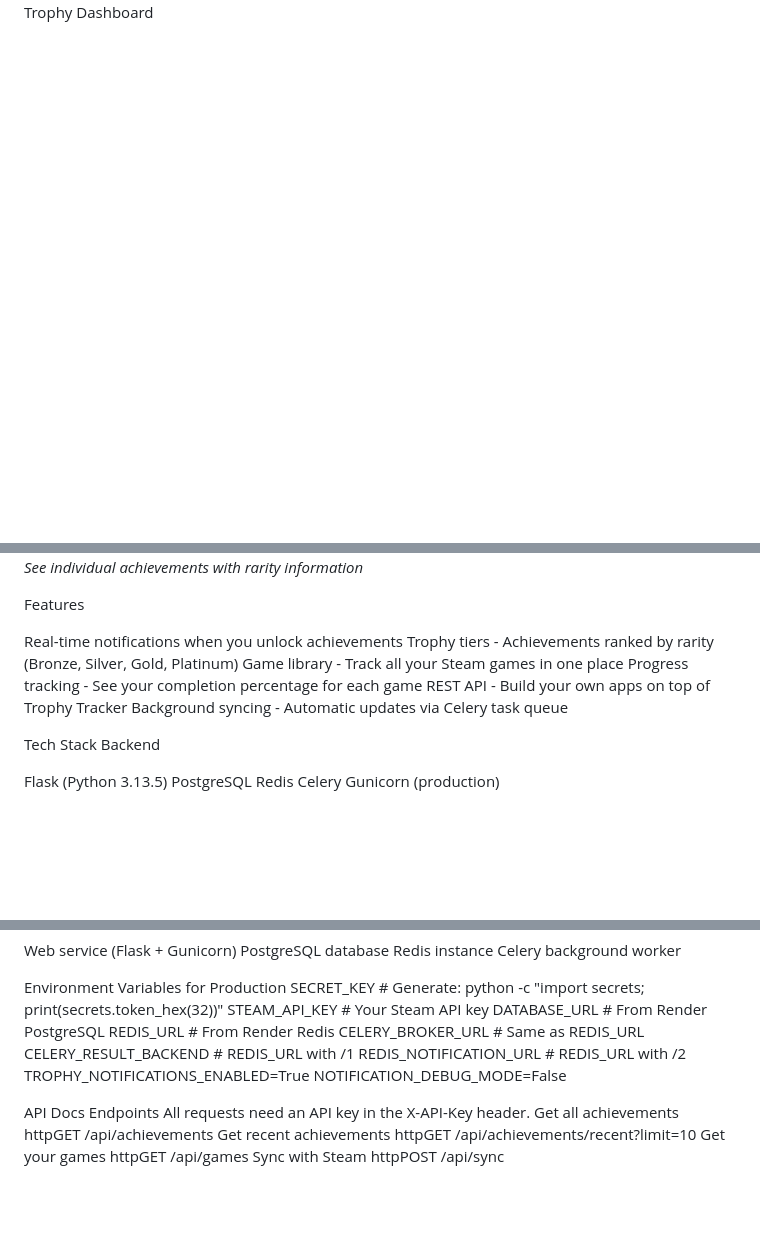
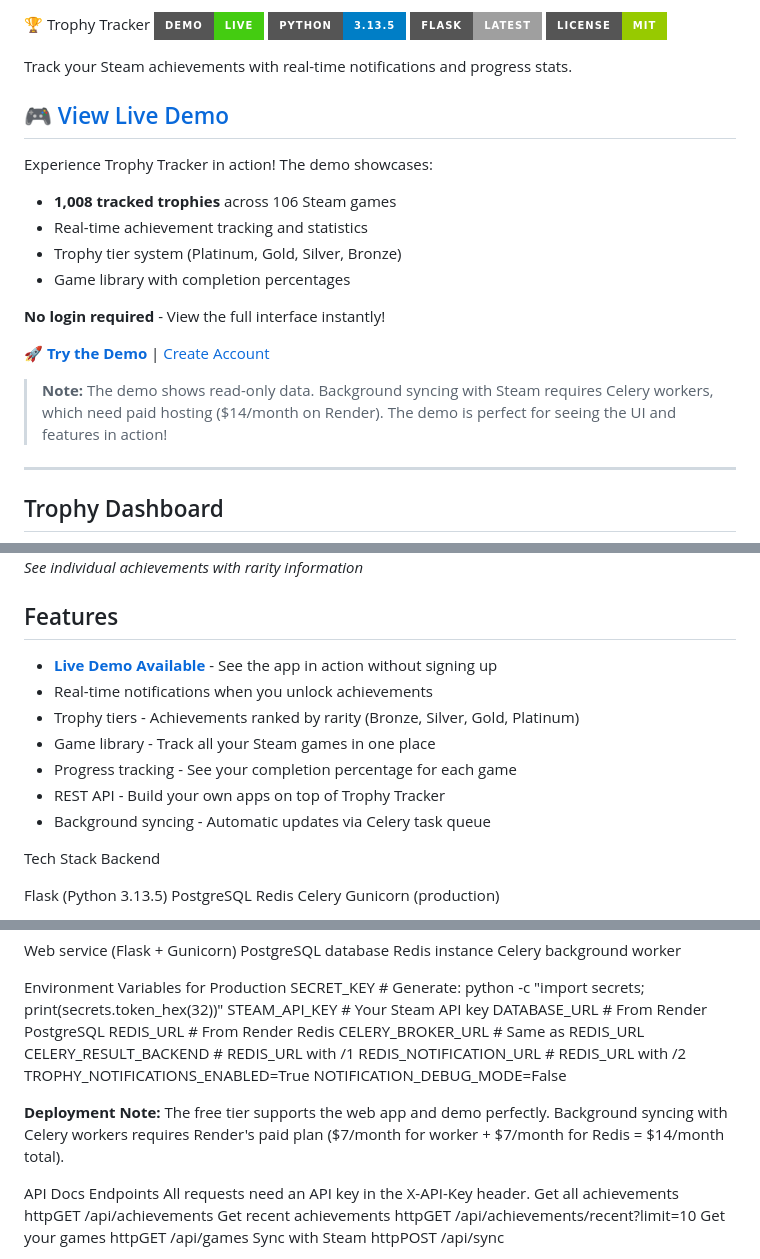
Before and after one commit to israelpimentel287/trophy-tracker, a Markdown page: README.md, 3 parts joined by grey strips. Rendered like a GitHub page; badges without logos; blank space fills up the shorter version.

Commit message:
Add demo link

```diff
--- a/README.md
+++ b/README.md
@@ -1,6 +1,28 @@
 🏆 Trophy Tracker
+[![Live Demo](https://img.shields.io/badge/demo-live-success?style=for-the-badge)](https://trophy-tracker.onrender.com/demo)
+[![Python](https://img.shields.io/badge/python-3.13.5-blue?style=for-the-badge)](https://www.python.org/)
+[![Flask](https://img.shields.io/badge/flask-latest-lightgrey?style=for-the-badge)](https://flask.palletsprojects.com/)
+[![License](https://img.shields.io/badge/license-MIT-green?style=for-the-badge)](LICENSE)
+
 Track your Steam achievements with real-time notifications and progress stats.
-Trophy Dashboard
+
+## 🎮 [View Live Demo](https://trophy-tracker.onrender.com/demo)
+
+Experience Trophy Tracker in action! The demo showcases:
+- **1,008 tracked trophies** across 106 Steam games
+- Real-time achievement tracking and statistics
+- Trophy tier system (Platinum, Gold, Silver, Bronze)
+- Game library with completion percentages
+
+**No login required** - View the full interface instantly!
+
+[**🚀 Try the Demo**](https://trophy-tracker.onrender.com/demo) | [Create Account](https://trophy-tracker.onrender.com/register)
+
+> **Note:** The demo shows read-only data. Background syncing with Steam requires Celery workers, which need paid hosting ($14/month on Render). The demo is perfect for seeing the UI and features in action!
+
+---
+
+## Trophy Dashboard
 ![Trophy Dashboard](screenshots/trophy-collection.png)
 *Track your achievement collection with trophy tier breakdowns*
 
@@ -12,14 +34,15 @@ Achievement Details
 ![Achievement Details](screenshots/achievements.png)
 *See individual achievements with rarity information*
 
-Features
+## Features
 
-Real-time notifications when you unlock achievements
-Trophy tiers - Achievements ranked by rarity (Bronze, Silver, Gold, Platinum)
-Game library - Track all your Steam games in one place
-Progress tracking - See your completion percentage for each game
-REST API - Build your own apps on top of Trophy Tracker
-Background syncing - Automatic updates via Celery task queue
+- **[Live Demo Available](https://trophy-tracker.onrender.com/demo)** - See the app in action without signing up
+- Real-time notifications when you unlock achievements
+- Trophy tiers - Achievements ranked by rarity (Bronze, Silver, Gold, Platinum)
+- Game library - Track all your Steam games in one place
+- Progress tracking - See your completion percentage for each game
+- REST API - Build your own apps on top of Trophy Tracker
+- Background syncing - Automatic updates via Celery task queue
 
 
 Tech Stack
@@ -118,6 +141,10 @@ REDIS_NOTIFICATION_URL  # REDIS_URL with /2
 TROPHY_NOTIFICATIONS_ENABLED=True
 NOTIFICATION_DEBUG_MODE=False
 
+**Deployment Note:** The free tier supports the web app and demo perfectly.
+Background syncing with Celery workers requires Render's paid plan ($7/month for
+worker + $7/month for Redis = $14/month total).
+
 API Docs
 Endpoints
 All requests need an API key in the X-API-Key header.
```
Also changed, not shown: other parts of README.md (+2 -2 lines).
